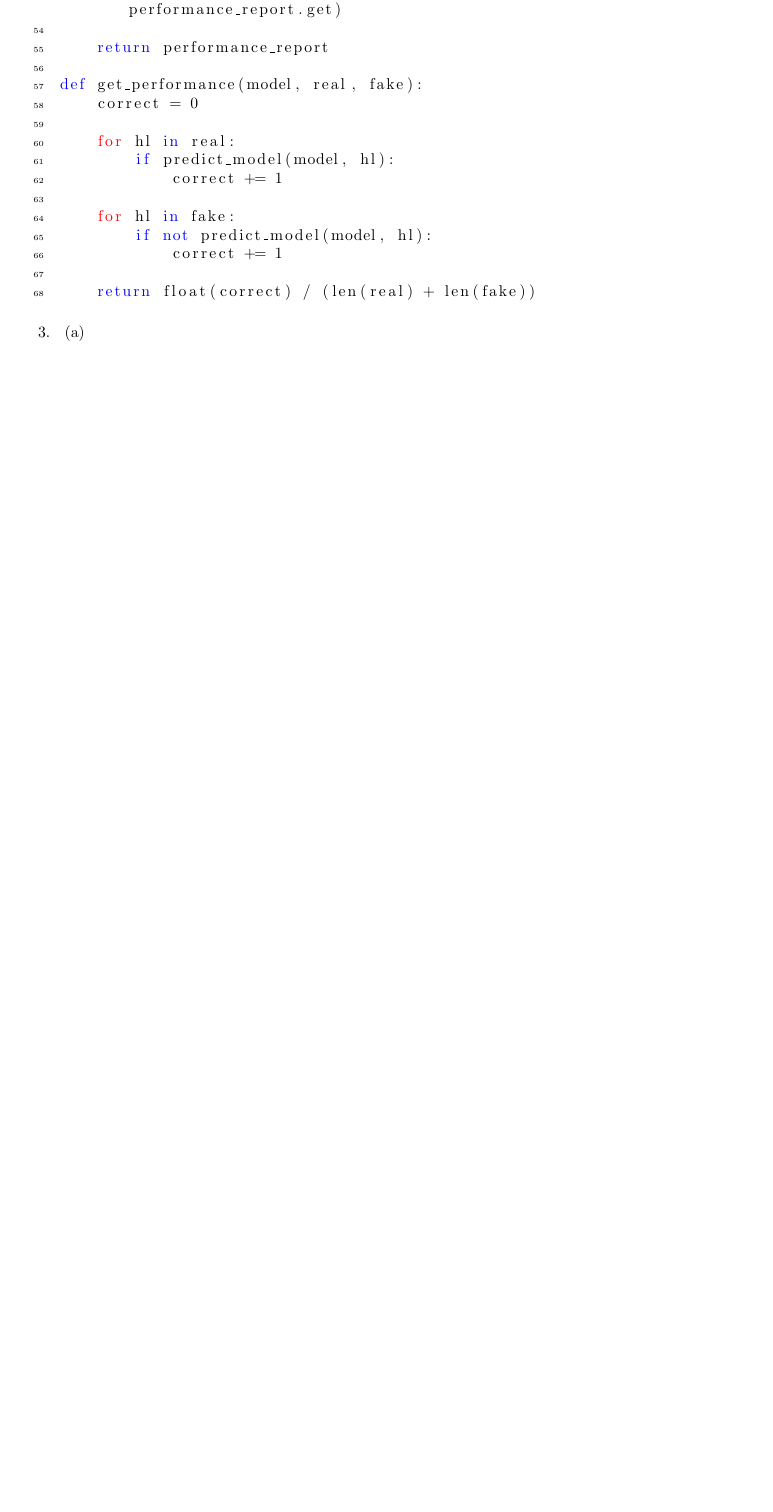
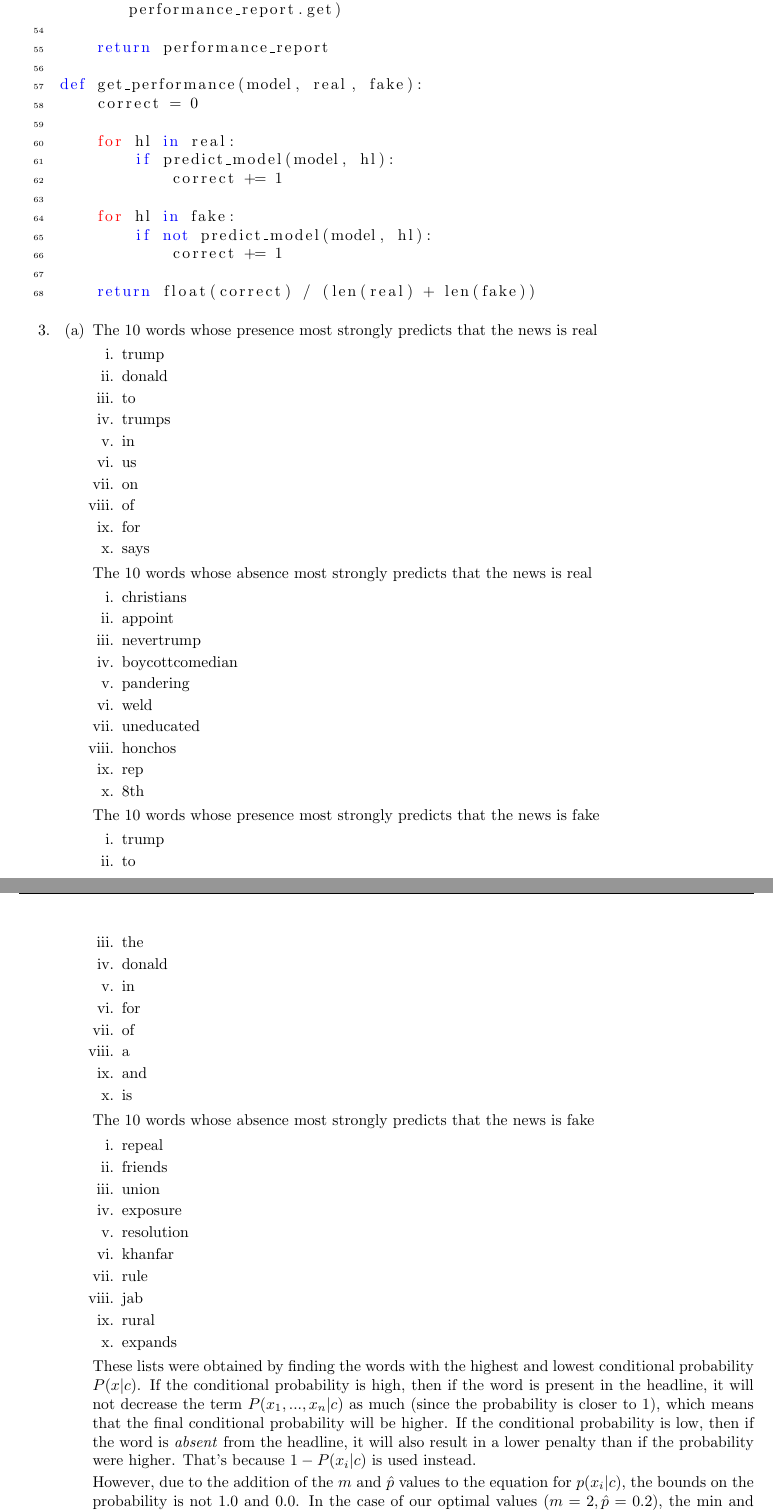
Before and after one commit to ivywireline/project3-fake-news, a LaTeX document (fake.tex): part of page 4 of 4 before the commit and two parts of pages 4 and 5 of 6 after it, the two joined at a grey line, cut so that both start at the same text, the shorter picture padded with empty space. Compiled offline with pdfLaTeX.

Commit message:
Updating report

```diff
--- a/fake.tex
+++ b/fake.tex
@@ -160,4 +160,71 @@ def get_performance(model, real, fake):
 		\item %3
 		\begin{enumerate}
 			\item %3a
+			The 10 words whose presence most strongly predicts that the news is real
+			\begin{enumerate}
+				\item trump
+				\item donald
+				\item to
+				\item trumps
+				\item in
+				\item us
+				\item on
+				\item of
+				\item for
+				\item says
+			\end{enumerate}
+
+			The 10 words whose absence most strongly predicts that the news is real
+			\begin{enumerate}
+				\item christians
+				\item appoint
+				\item nevertrump
+				\item boycottcomedian
+				\item pandering
+				\item weld
+				\item uneducated
+				\item honchos
+				\item rep
+				\item 8th
+			\end{enumerate}
+
+			The 10 words whose presence most strongly predicts that the news is fake
+			\begin{enumerate}
+				\item trump
+				\item to
+				\item the
+				\item donald
+				\item in
+				\item for
+				\item of
+				\item a
+				\item and
+				\item is
+			\end{enumerate}
+
+			The 10 words whose absence most strongly predicts that the news is fake
+			\begin{enumerate}
+				\item repeal
+				\item friends
+				\item union
+				\item exposure
+				\item resolution
+				\item khanfar
+				\item rule
+				\item jab
+				\item rural
+				\item expands
+			\end{enumerate}
+
+			These lists were obtained by finding the words with the highest and lowest conditional probability $P(x|c)$.
+			If the conditional probability is high, then if the word is present in the headline, it will not decrease the term $P(x_1, ..., x_n | c)$ as much (since the probability is closer to 1), which means that the final conditional probability will be higher.
+			If the conditional probability is low, then if the word is \textit{absent} from the headline, it will also result in a lower penalty than if the probability were higher.
+			That's because $1 - P(x_i|c)$ is used instead.
+
+			However, due to the addition of the $m$ and $\hat{p}$ values to the equation for $p(x_i|c)$, the bounds on the probability is not 1.0 and 0.0.
+			In the case of our optimal values ($m = 2, \hat{p} = 0.2$), the min and max values are  0.00392 and 0.984, respectively.
+			Since \(1 - 0.00392 > 0.984\), having a missing word absent is stronger than having a common word present.
 			\item %3b
+			The following lists have had the stopwords from scikit\_learn excluded
+
+			The 10 words whose presence most strongly predicts that the news is real
@@ -163,0 +244 @@ def get_performance(model, real, fake):
+			The 10 words whose absence most strongly predicts that the news is real
@@ -163,0 +255,4 @@ def get_performance(model, real, fake):
+				\item tanking
+			\end{enumerate}
+
+			The 10 words whose presence most strongly predicts that the news is fake
@@ -163,0 +272 @@ def get_performance(model, real, fake):
+			The 10 words whose absence most strongly predicts that the news is fake
```
Also changed, not shown: fake.tex (49 more changed lines), 1 other file.
